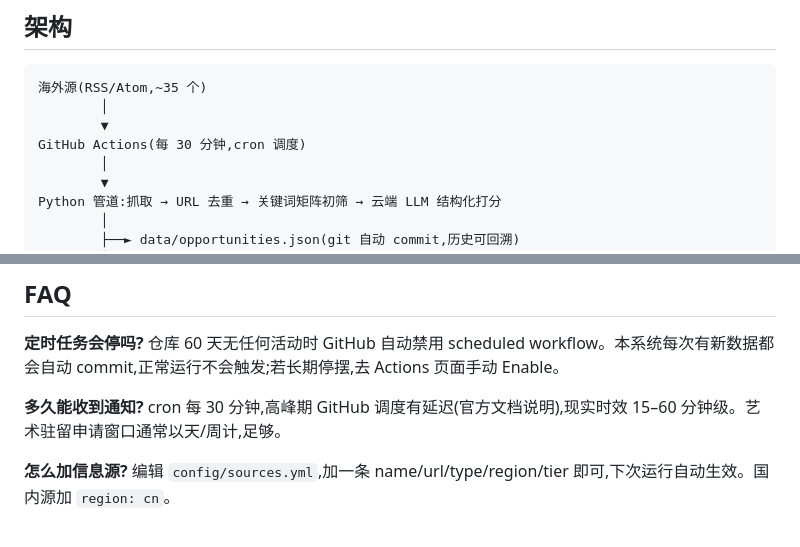
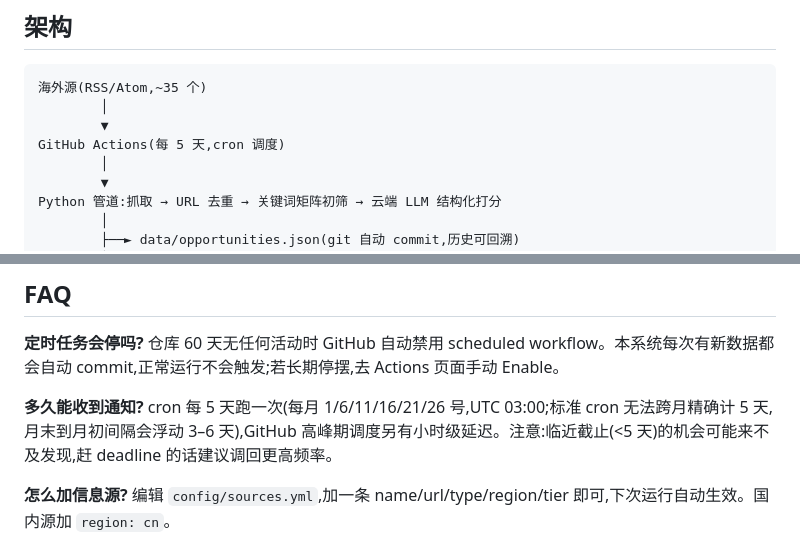
Before and after one commit to junelee220/art-opportunity-radar, a Markdown page: README.md, 2 parts joined by grey strips. Rendered like a GitHub page.

```diff
--- a/README.md
+++ b/README.md
@@ -10,7 +10,7 @@
 海外源(RSS/Atom,~35 个)
         │
         ▼
-GitHub Actions(每 30 分钟,cron 调度)
+GitHub Actions(每 5 天,cron 调度)
         │
         ▼
 Python 管道:抓取 → URL 去重 → 关键词矩阵初筛 → 云端 LLM 结构化打分
@@ -98,7 +98,7 @@ python -m http.server -d frontend 8080 # 本地预览雷达页
 
 **定时任务会停吗?** 仓库 60 天无任何活动时 GitHub 自动禁用 scheduled workflow。本系统每次有新数据都会自动 commit,正常运行不会触发;若长期停摆,去 Actions 页面手动 Enable。
 
-**多久能收到通知?** cron 每 30 分钟,高峰期 GitHub 调度有延迟(官方文档说明),现实时效 15–60 分钟级。艺术驻留申请窗口通常以天/周计,足够。
+**多久能收到通知?** cron 每 5 天跑一次(每月 1/6/11/16/21/26 号,UTC 03:00;标准 cron 无法跨月精确计 5 天,月末到月初间隔会浮动 3–6 天),GitHub 高峰期调度另有小时级延迟。注意:临近截止(<5 天)的机会可能来不及发现,赶 deadline 的话建议调回更高频率。
 
 **怎么加信息源?** 编辑 `config/sources.yml`,加一条 name/url/type/region/tier 即可,下次运行自动生效。国内源加 `region: cn`。
 
```
Also changed, not shown: cn-node/README.md (+3 -3 lines).
